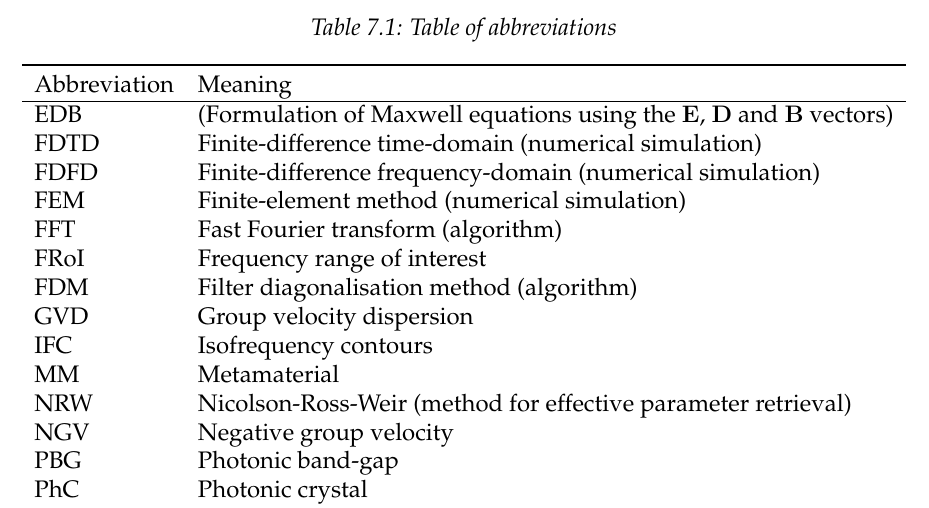
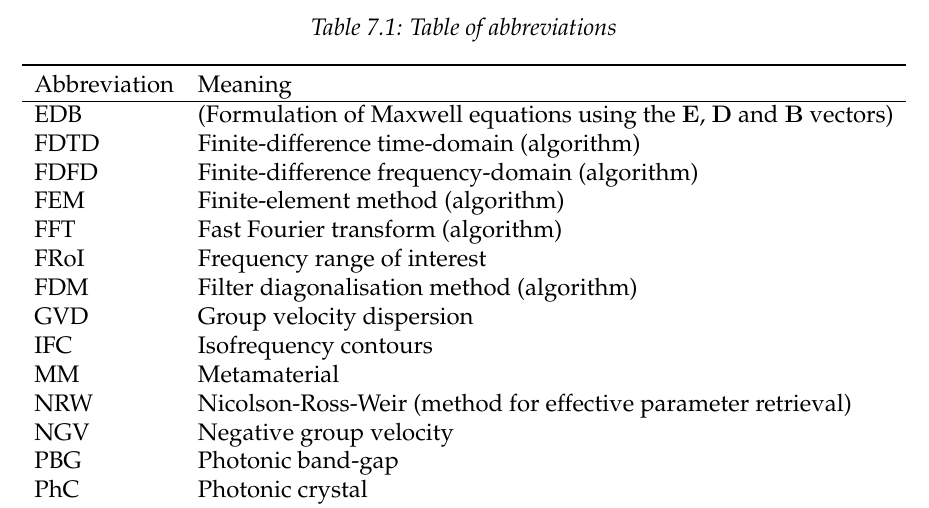
Before and after one commit to FilipDominec/thesis, a LaTeX thesis (t.tex, which reads appendices.tex): part of page 102 of 111, cut so that both start at the same text. Compiled offline with pdfLaTeX.

Commit message:
changed num meth to algorithm

```diff
--- a/appendices.tex
+++ b/appendices.tex
@@ -30,9 +30,9 @@ the resulting Fabry-Pérot resonances result in the typical Fresnel-Airy functio
 Abbreviation & Meaning	\\
  \hline
 EDB		& (Formulation of Maxwell equations using the $\E$, $\D$ and $\B$ vectors)\\
-FDTD 		& Finite-difference time-domain (numerical simulation)\\
-FDFD 		& Finite-difference frequency-domain (numerical simulation)\\
-FEM 		& Finite-element method (numerical simulation)\\
+FDTD 		& Finite-difference time-domain (algorithm)\\
+FDFD 		& Finite-difference frequency-domain (algorithm)\\
+FEM 		& Finite-element method (algorithm)\\
 FFT 		& Fast Fourier transform (algorithm)\\
 FRoI 		& Frequency range of interest\\
 FDM 		& Filter diagonalisation method (algorithm)\\
```
Also changed, not shown: appendices.tex (3 more changed lines).
